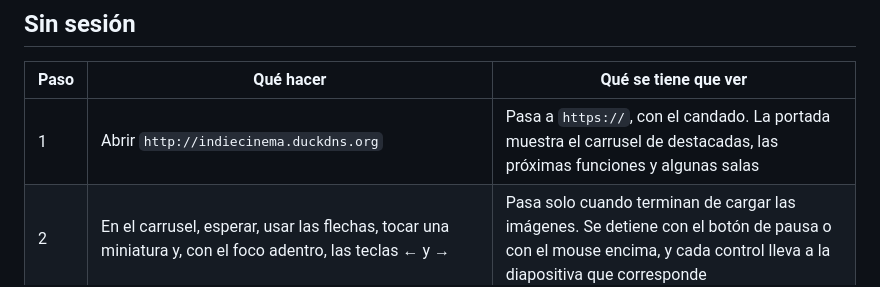
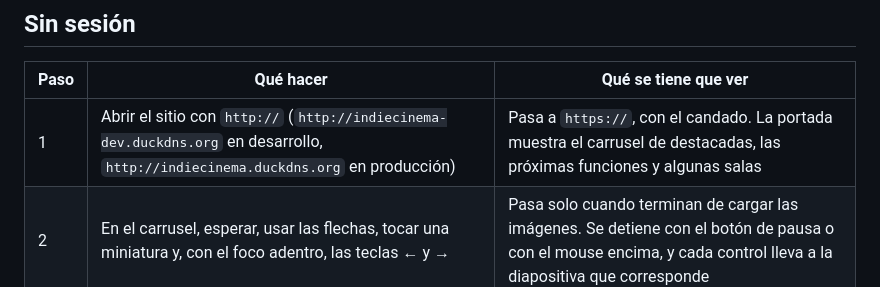
Before and after one commit to cerberus-paw/backend-indiecinema, a Markdown page: docs/guion-de-prueba.md, the part around the change. Rendered like a GitHub page.

Commit message:
docs: el paso 1 del guion abre el sitio que se prueba, y el README corta la línea de las tareas programadas (IC-445)

```diff
--- a/docs/guion-de-prueba.md
+++ b/docs/guion-de-prueba.md
@@ -23,7 +23,7 @@ crean en el guion (pasos 14 y 16) se cancelan al final, así no quedan en la car
 
 | Paso | Qué hacer | Qué se tiene que ver |
 |---|---|---|
-| 1 | Abrir `http://indiecinema.duckdns.org` | Pasa a `https://`, con el candado. La portada muestra el carrusel de destacadas, las próximas funciones y algunas salas |
+| 1 | Abrir el sitio con `http://` (`http://indiecinema-dev.duckdns.org` en desarrollo, `http://indiecinema.duckdns.org` en producción) | Pasa a `https://`, con el candado. La portada muestra el carrusel de destacadas, las próximas funciones y algunas salas |
 | 2 | En el carrusel, esperar, usar las flechas, tocar una miniatura y, con el foco adentro, las teclas ← y → | Pasa solo cuando terminan de cargar las imágenes. Se detiene con el botón de pausa o con el mouse encima, y cada control lleva a la diapositiva que corresponde |
 | 3 | Ir a «Cartelera» y escribir parte de un título en «Buscar», sin apretar Enter | La lista se filtra sin recargar la página |
 | 4 | Filtrar por localidad, fecha y género, y cambiar de página | Sólo las funciones que cumplen todo. Cambiar de página conserva los filtros. «Limpiar» los saca |
```
Also changed, not shown: README.md (+4 -3 lines).
